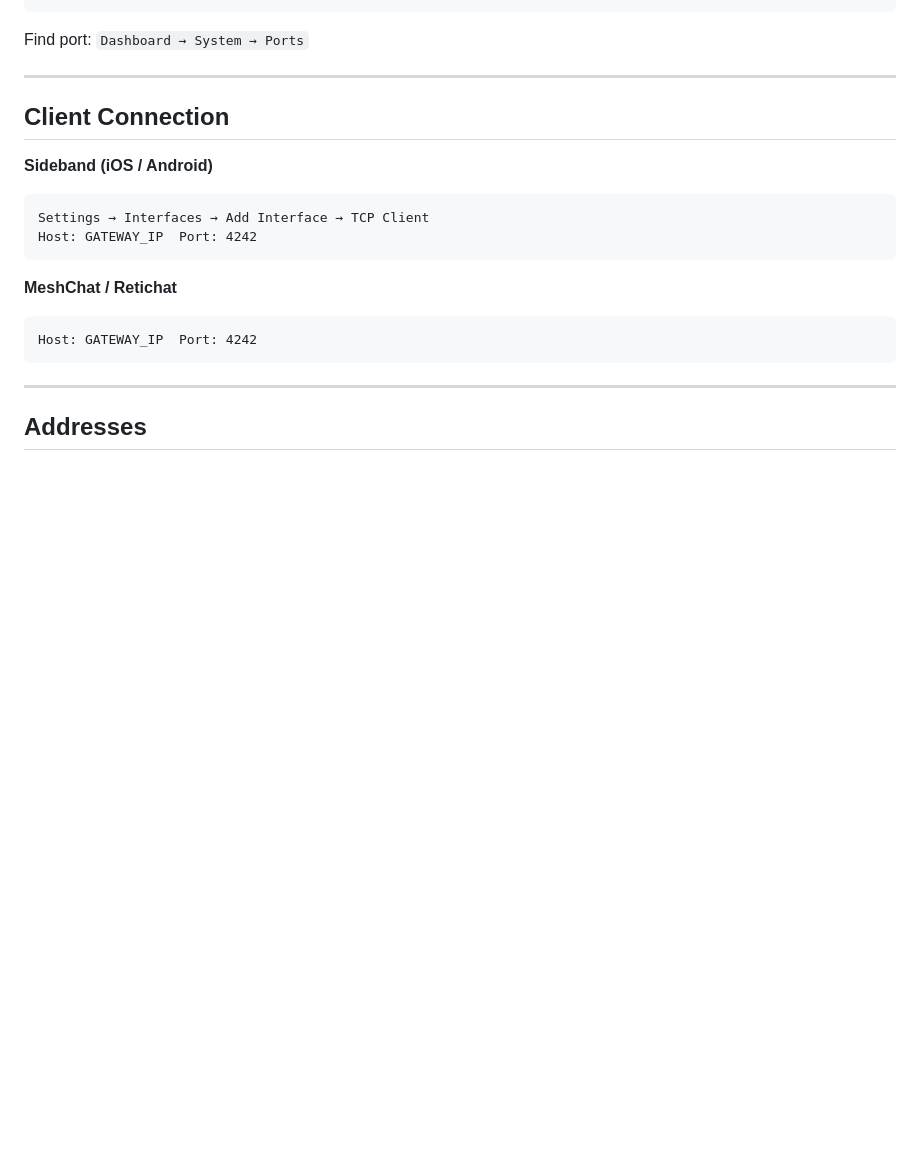
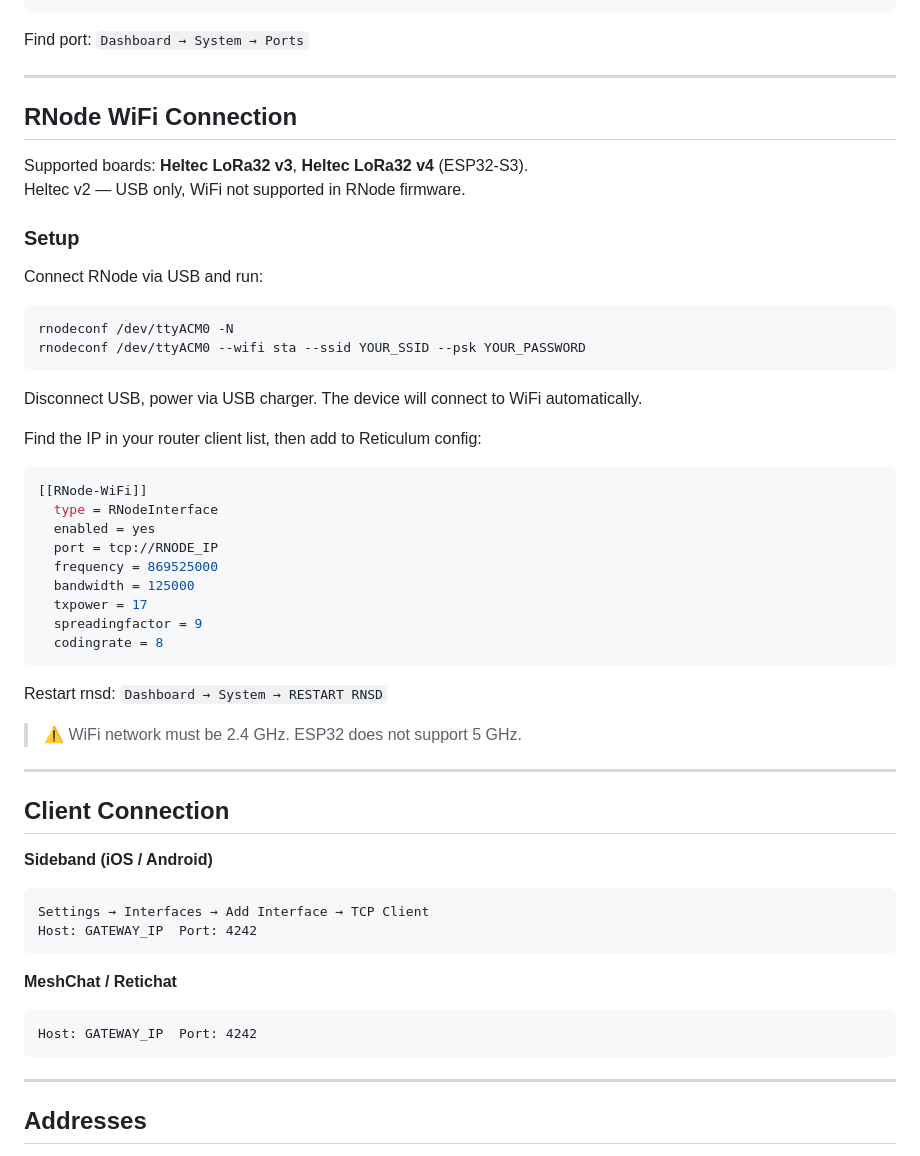
Before and after one commit to e2ret/NOEMA-RNSGate-Lite, a Markdown page: README.md, the part around one of its changes. Rendered like a GitHub page; blank space fills up the shorter version.

````diff
--- a/README.md
+++ b/README.md
@@ -171,6 +171,42 @@ action:
 ```
 
 Find port: `Dashboard → System → Ports`
+
+---
+
+## RNode WiFi Connection
+
+Supported boards: **Heltec LoRa32 v3**, **Heltec LoRa32 v4** (ESP32-S3).
+Heltec v2 — USB only, WiFi not supported in RNode firmware.
+
+### Setup
+
+Connect RNode via USB and run:
+
+```bash
+rnodeconf /dev/ttyACM0 -N
+rnodeconf /dev/ttyACM0 --wifi sta --ssid YOUR_SSID --psk YOUR_PASSWORD
+```
+
+Disconnect USB, power via USB charger. The device will connect to WiFi automatically.
+
+Find the IP in your router client list, then add to Reticulum config:
+
+```ini
+[[RNode-WiFi]]
+  type = RNodeInterface
+  enabled = yes
+  port = tcp://RNODE_IP
+  frequency = 869525000
+  bandwidth = 125000
+  txpower = 17
+  spreadingfactor = 9
+  codingrate = 8
+```
+
+Restart rnsd: `Dashboard → System → RESTART RNSD`
+
+> ⚠️ WiFi network must be 2.4 GHz. ESP32 does not support 5 GHz.
 
 ---
 
````
Also changed, not shown: other parts of README.md (+34 -0 lines).
